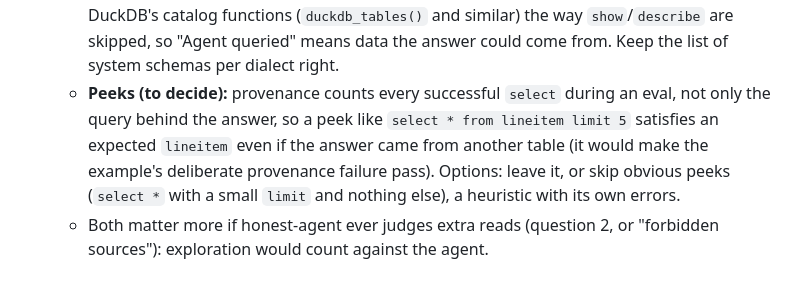
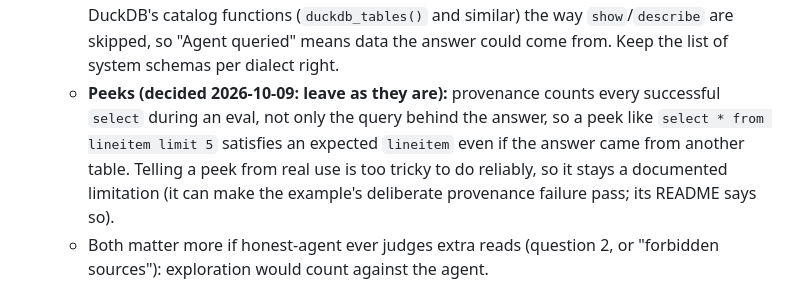
Before and after one commit to jlcoto/the_honest_agent, a Markdown page: TODO.md, the part around the change. GitHub-like rendering.

Commit message:
Leave peek selects as reads; only system catalogs get excluded
Co-Authored-By: Claude Opus 5.5 <noreply@anthropic.com>

```diff
--- a/TODO.md
+++ b/TODO.md
@@ -296,13 +296,13 @@ left open on purpose (a fourth was added on 2026-10-09):
      similar) the way `show`/`describe` are skipped, so "Agent queried" means
      data the answer could come from. Keep the list of system schemas per
      dialect right.
-   - **Peeks (to decide):** provenance counts every successful `select`
-     during an eval, not only the query behind the answer, so a peek like
-     `select * from lineitem limit 5` satisfies an expected `lineitem` even
-     if the answer came from another table (it would make the example's
-     deliberate provenance failure pass). Options: leave it, or skip
-     obvious peeks (`select *` with a small `limit` and nothing else), a
-     heuristic with its own errors.
+   - **Peeks (decided 2026-10-09: leave as they are):** provenance counts
+     every successful `select` during an eval, not only the query behind the
+     answer, so a peek like `select * from lineitem limit 5` satisfies an
+     expected `lineitem` even if the answer came from another table. Telling
+     a peek from real use is too tricky to do reliably, so it stays a
+     documented limitation (it can make the example's deliberate provenance
+     failure pass; its README says so).
    - Both matter more if honest-agent ever judges extra reads (question 2,
      or "forbidden sources"): exploration would count against the agent.
 
```
